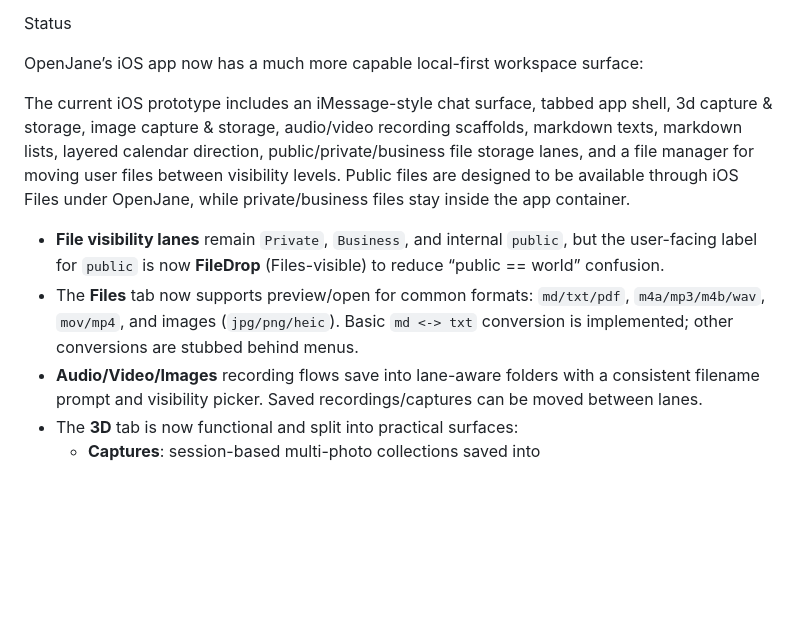
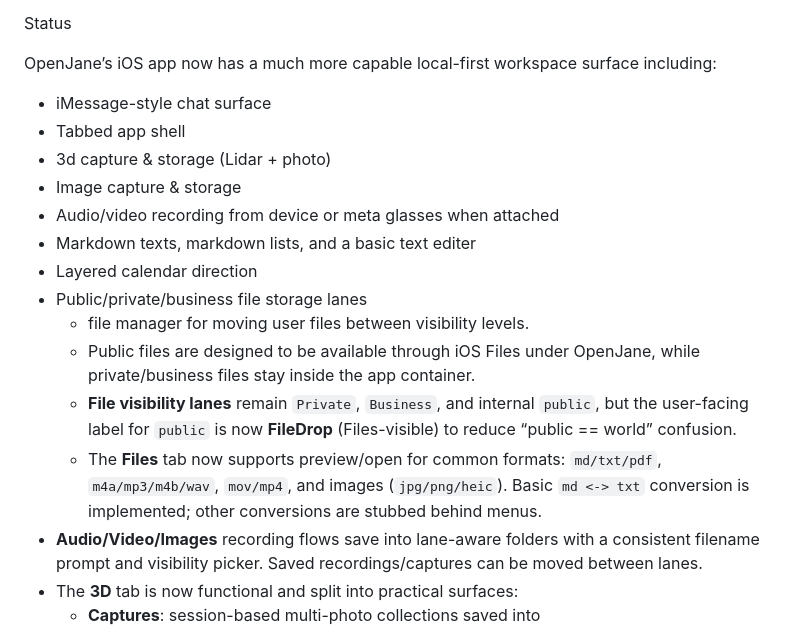
Before and after one commit to JessJetsen/OpenJane, a Markdown page: README.md, the part around the change. Drawn GitHub-style; blank space fills up the shorter version.

Commit message:
Enhance README with detailed iOS app features
Expanded the description of OpenJane's iOS app features, detailing the local-first workspace surface and various functionalities including file management and media capture.

```diff
--- a/README.md
+++ b/README.md
@@ -369,12 +369,20 @@ Jane’s intended contract is privacy-first and local-first. Sensitive areas lik
 
 Status
 
-OpenJane’s iOS app now has a much more capable local-first workspace surface:
+OpenJane’s iOS app now has a much more capable local-first workspace surface including:
 
-The current iOS prototype includes an iMessage-style chat surface, tabbed app shell, 3d capture & storage, image capture & storage, audio/video recording scaffolds, markdown texts, markdown lists, layered calendar direction, public/private/business file storage lanes, and a file manager for moving user files between visibility levels. Public files are designed to be available through iOS Files under OpenJane, while private/business files stay inside the app container.
-
-- **File visibility lanes** remain `Private`, `Business`, and internal `public`, but the user-facing label for `public` is now **FileDrop** (Files-visible) to reduce “public == world” confusion.
-- The **Files** tab now supports preview/open for common formats: `md/txt/pdf`, `m4a/mp3/m4b/wav`, `mov/mp4`, and images (`jpg/png/heic`). Basic `md <-> txt` conversion is implemented; other conversions are stubbed behind menus.
+- iMessage-style chat surface
+- Tabbed app shell
+- 3d capture & storage (Lidar + photo)
+- Image capture & storage
+- Audio/video recording from device or meta glasses when attached
+- Markdown texts, markdown lists, and a basic text editer
+- Layered calendar direction
+- Public/private/business file storage lanes
+  - file manager for moving user files between visibility levels.
+  - Public files are designed to be available through iOS Files under OpenJane, while private/business files stay inside the app container.
+  - **File visibility lanes** remain `Private`, `Business`, and internal `public`, but the user-facing label for `public` is now **FileDrop** (Files-visible) to reduce “public == world” confusion.
+  - The **Files** tab now supports preview/open for common formats: `md/txt/pdf`, `m4a/mp3/m4b/wav`, `mov/mp4`, and images (`jpg/png/heic`). Basic `md <-> txt` conversion is implemented; other conversions are stubbed behind menus.
 - **Audio/Video/Images** recording flows save into lane-aware folders with a consistent filename prompt and visibility picker. Saved recordings/captures can be moved between lanes.
 - The **3D** tab is now functional and split into practical surfaces:
   - **Captures**: session-based multi-photo collections saved into `3D/Captures/<session>/images/` with `manifest.json`. Includes a **Capture Wizard** (Object + Turntable modes) with a checklist and completion gating, plus a **Stage Build-Ready** action for users without an immediate reconstruction pipeline.
```
